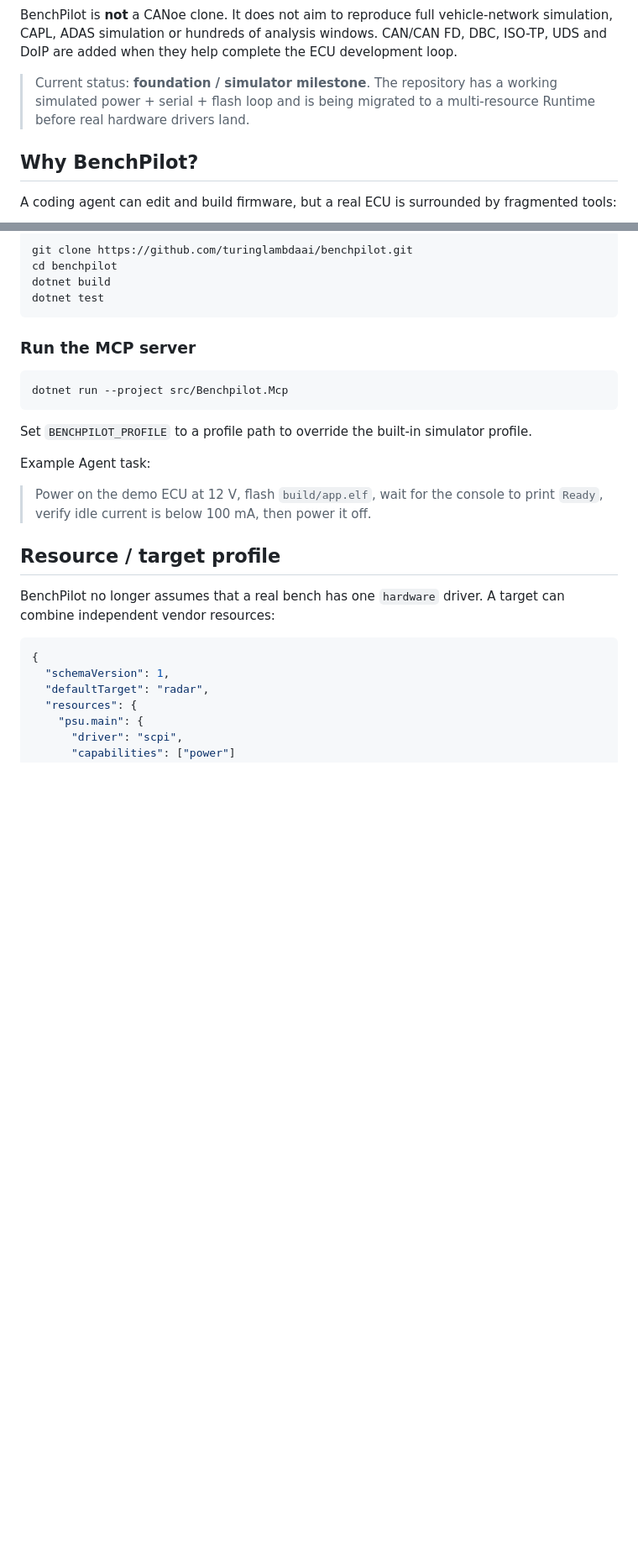
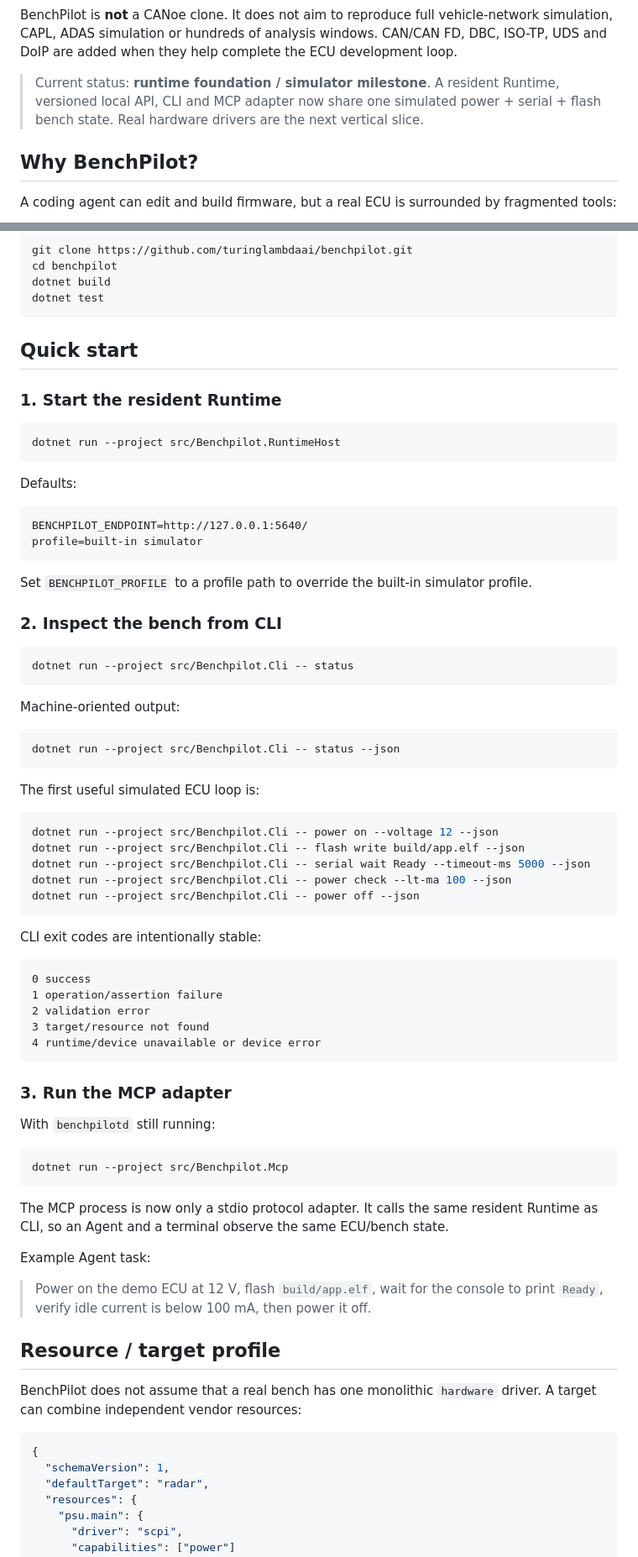
Before and after one commit to turinglambdaai/benchpilot, a Markdown page: README.md, 2 parts joined by grey strips. Shown at 84% size. Rendered like a GitHub page; blank space fills up the shorter version.

Commit message:
docs: document resident runtime CLI and shared-state MCP

````diff
--- a/README.md
+++ b/README.md
@@ -12,7 +12,7 @@ Build -> Flash -> Run -> Observe -> Diagnose -> Fix
 
 BenchPilot is **not** a CANoe clone. It does not aim to reproduce full vehicle-network simulation, CAPL, ADAS simulation or hundreds of analysis windows. CAN/CAN FD, DBC, ISO-TP, UDS and DoIP are added when they help complete the ECU development loop.
 
-> Current status: **foundation / simulator milestone**. The repository has a working simulated power + serial + flash loop and is being migrated to a multi-resource Runtime before real hardware drivers land.
+> Current status: **runtime foundation / simulator milestone**. A resident Runtime, versioned local API, CLI and MCP adapter now share one simulated power + serial + flash bench state. Real hardware drivers are the next vertical slice.
 
 ## Why BenchPilot?
 
@@ -79,13 +113,64 @@ dotnet build
 dotnet test
 ```
 
-### Run the MCP server
+## Quick start
+
+### 1. Start the resident Runtime
+
+```bash
+dotnet run --project src/Benchpilot.RuntimeHost
+```
+
+Defaults:
+
+```text
+BENCHPILOT_ENDPOINT=http://127.0.0.1:5640/
+profile=built-in simulator
+```
+
+Set `BENCHPILOT_PROFILE` to a profile path to override the built-in simulator profile.
+
+### 2. Inspect the bench from CLI
+
+```bash
+dotnet run --project src/Benchpilot.Cli -- status
+```
+
+Machine-oriented output:
+
+```bash
+dotnet run --project src/Benchpilot.Cli -- status --json
+```
+
+The first useful simulated ECU loop is:
+
+```bash
+dotnet run --project src/Benchpilot.Cli -- power on --voltage 12 --json
+dotnet run --project src/Benchpilot.Cli -- flash write build/app.elf --json
+dotnet run --project src/Benchpilot.Cli -- serial wait Ready --timeout-ms 5000 --json
+dotnet run --project src/Benchpilot.Cli -- power check --lt-ma 100 --json
+dotnet run --project src/Benchpilot.Cli -- power off --json
+```
+
+CLI exit codes are intentionally stable:
+
+```text
+0 success
+1 operation/assertion failure
+2 validation error
+3 target/resource not found
+4 runtime/device unavailable or device error
+```
+
+### 3. Run the MCP adapter
+
+With `benchpilotd` still running:
 
 ```bash
 dotnet run --project src/Benchpilot.Mcp
 ```
 
-Set `BENCHPILOT_PROFILE` to a profile path to override the built-in simulator profile.
+The MCP process is now only a stdio protocol adapter. It calls the same resident Runtime as CLI, so an Agent and a terminal observe the same ECU/bench state.
 
 Example Agent task:
 
@@ -93,7 +178,7 @@ Example Agent task:
 
 ## Resource / target profile
 
-BenchPilot no longer assumes that a real bench has one `hardware` driver. A target can combine independent vendor resources:
+BenchPilot does not assume that a real bench has one monolithic `hardware` driver. A target can combine independent vendor resources:
 
 ```json
 {
````
Also changed, not shown: other parts of README.md (+53 -38 lines).
